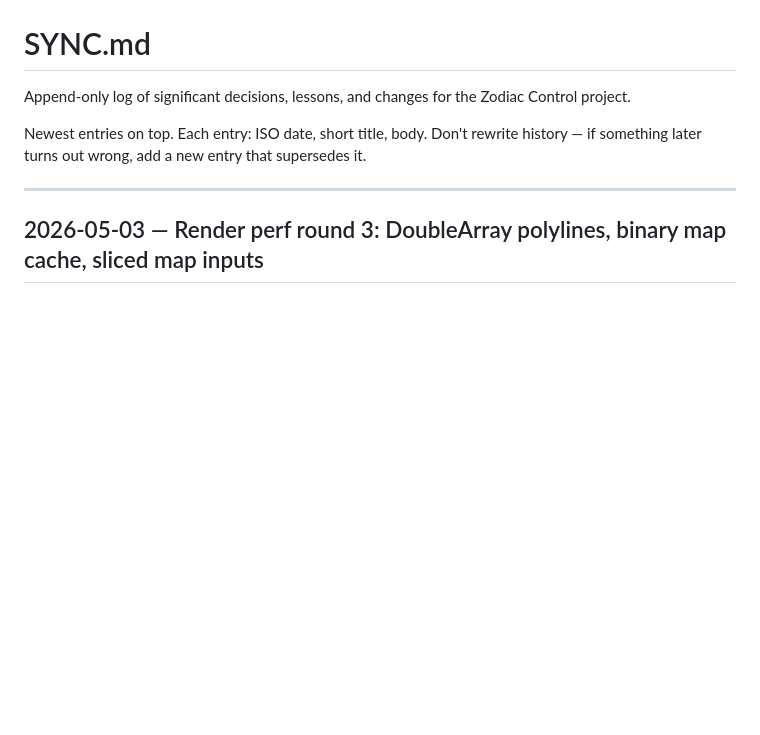
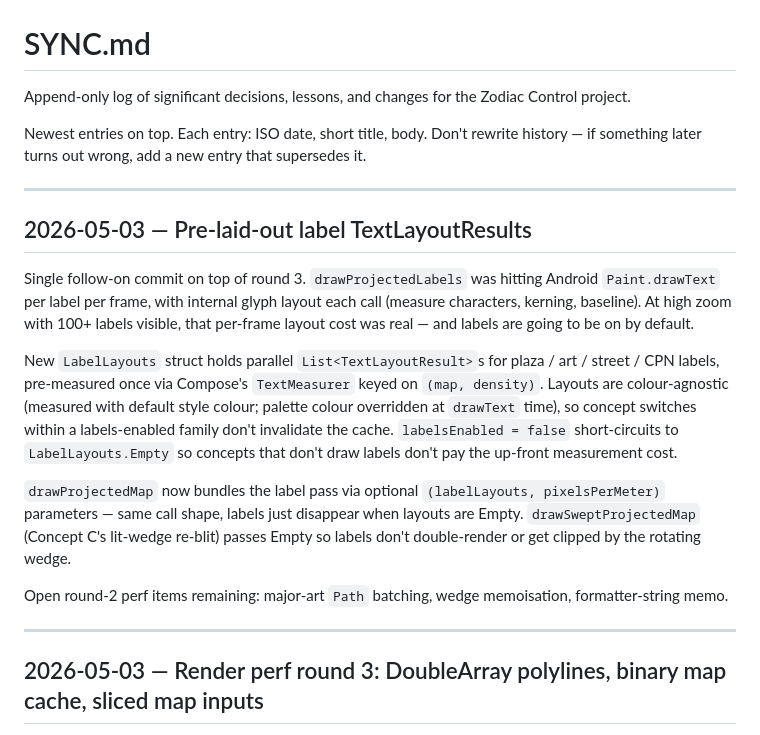
Before and after one commit to pureagave/zodiac, a Markdown page: SYNC.md, the part around the change. GitHub-like rendering; blank space fills up the shorter version.

```diff
--- a/SYNC.md
+++ b/SYNC.md
@@ -3,6 +3,18 @@
 Append-only log of significant decisions, lessons, and changes for the Zodiac Control project.
 
 Newest entries on top. Each entry: ISO date, short title, body. Don't rewrite history — if something later turns out wrong, add a new entry that supersedes it.
+
+---
+
+## 2026-05-03 — Pre-laid-out label TextLayoutResults
+
+Single follow-on commit on top of round 3. `drawProjectedLabels` was hitting Android `Paint.drawText` per label per frame, with internal glyph layout each call (measure characters, kerning, baseline). At high zoom with 100+ labels visible, that per-frame layout cost was real — and labels are going to be on by default.
+
+New `LabelLayouts` struct holds parallel `List<TextLayoutResult>`s for plaza / art / street / CPN labels, pre-measured once via Compose's `TextMeasurer` keyed on `(map, density)`. Layouts are colour-agnostic (measured with default style colour; palette colour overridden at `drawText` time), so concept switches within a labels-enabled family don't invalidate the cache. `labelsEnabled = false` short-circuits to `LabelLayouts.Empty` so concepts that don't draw labels don't pay the up-front measurement cost.
+
+`drawProjectedMap` now bundles the label pass via optional `(labelLayouts, pixelsPerMeter)` parameters — same call shape, labels just disappear when layouts are Empty. `drawSweptProjectedMap` (Concept C's lit-wedge re-blit) passes Empty so labels don't double-render or get clipped by the rotating wedge.
+
+Open round-2 perf items remaining: major-art `Path` batching, wedge memoisation, formatter-string memo.
 
 ---
 
```
Also changed, not shown: tasks/done.md (+1 -0 lines), tasks/open.md (+1 -2 lines).
